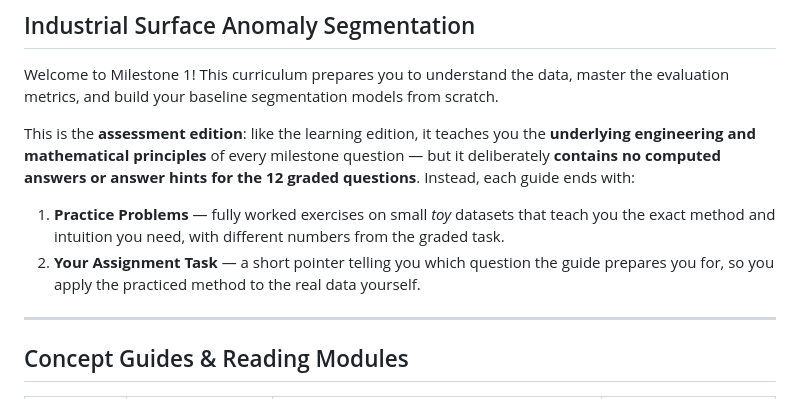
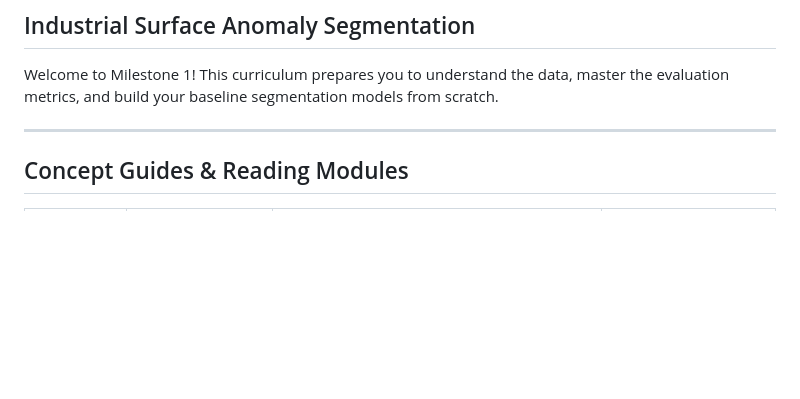
Before and after one commit to manyakaistha/DLGenAI-26T3, a Markdown page: docs/milestone_1_student_guide_v2/README.md, the part around the change. Rendered like a GitHub page; blank space fills up the shorter version.

Commit message:
Remove assessment-edition note from guide intro

```diff
--- a/docs/milestone_1_student_guide_v2/README.md
+++ b/docs/milestone_1_student_guide_v2/README.md
@@ -2,11 +2,6 @@
 ## Industrial Surface Anomaly Segmentation
 
 Welcome to Milestone 1! This curriculum prepares you to understand the data, master the evaluation metrics, and build your baseline segmentation models from scratch.
-
-This is the **assessment edition**: like the learning edition, it teaches you the **underlying engineering and mathematical principles** of every milestone question — but it deliberately **contains no computed answers or answer hints for the 12 graded questions**. Instead, each guide ends with:
-
-1. **Practice Problems** — fully worked exercises on small *toy* datasets that teach you the exact method and intuition you need, with different numbers from the graded task.
-2. **Your Assignment Task** — a short pointer telling you which question the guide prepares you for, so you apply the practiced method to the real data yourself.
 
 ---
 
```
